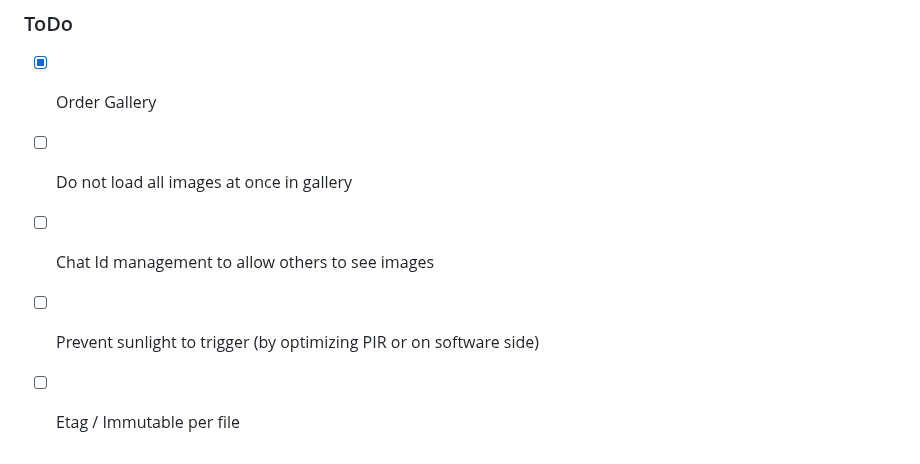
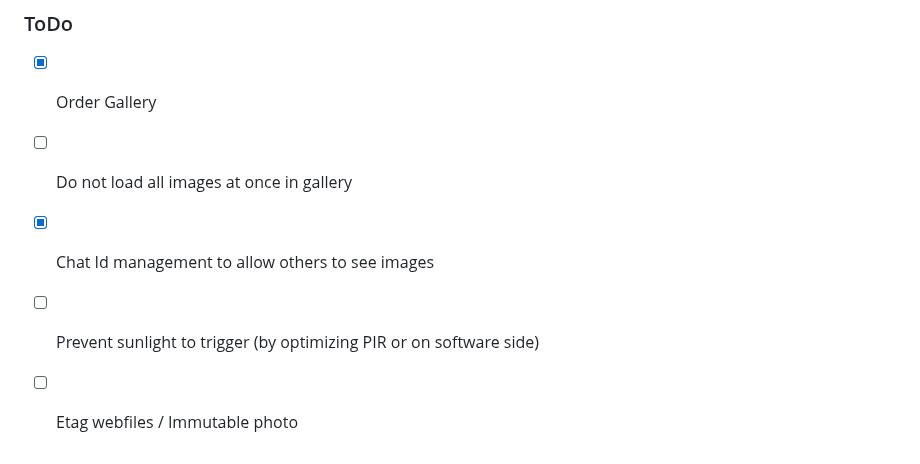
Before and after one commit to HerrRiebmann/ESP32-SquirrelCam, a Markdown page: README.md, the part around the change. Rendered like a GitHub page.

```diff
--- a/README.md
+++ b/README.md
@@ -102,6 +102,6 @@ I can recommend to follow this [RandomNerdTutorial](https://randomnerdtutorials.
 ### ToDo
 - [x] Order Gallery
 - [ ] Do not load all images at once in gallery
-- [ ] Chat Id management to allow others to see images
+- [x] Chat Id management to allow others to see images
 - [ ] Prevent sunlight to trigger (by optimizing PIR or on software side)
-- [ ] Etag / Immutable per file
+- [ ] Etag webfiles / Immutable photo
```
